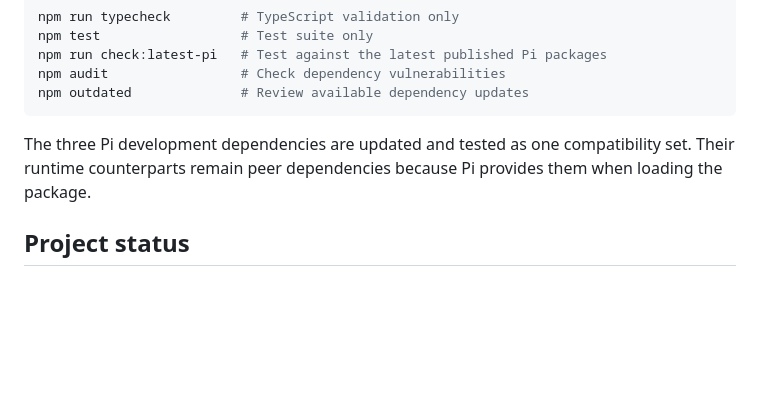
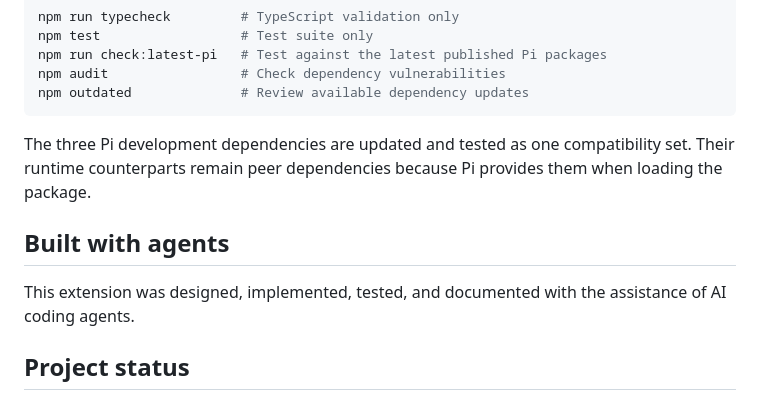
Before and after one commit to pauljacobson/pi-activity-viewport, a Markdown page: README.md, the part around the change. GitHub-like rendering; blank space fills up the shorter version.

Commit message:
Document agent-assisted development

```diff
--- a/README.md
+++ b/README.md
@@ -134,6 +134,10 @@ npm outdated              # Review available dependency updates
 
 The three Pi development dependencies are updated and tested as one compatibility set. Their runtime counterparts remain peer dependencies because Pi provides them when loading the package.
 
+## Built with agents
+
+This extension was designed, implemented, tested, and documented with the assistance of AI coding agents.
+
 ## Project status
 
 This package is currently marked `private` and is intended to be installed from a local or Git checkout rather than published to npm.
```
